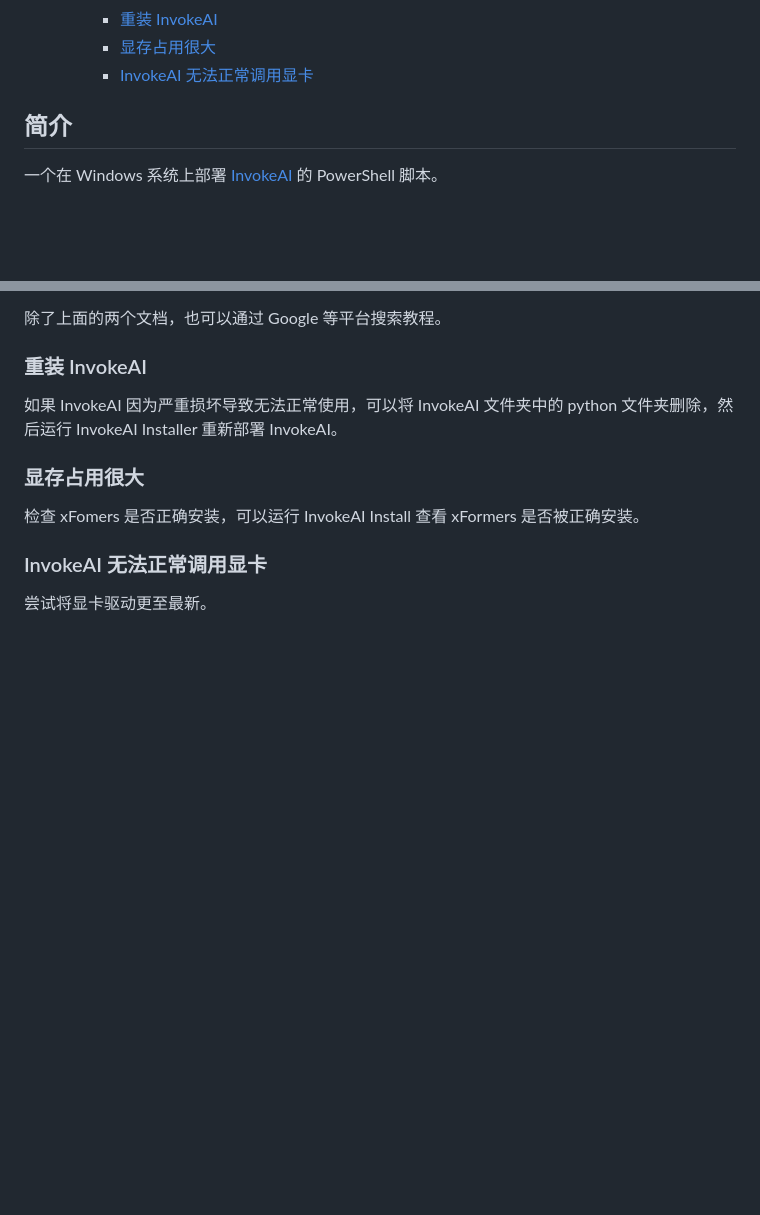
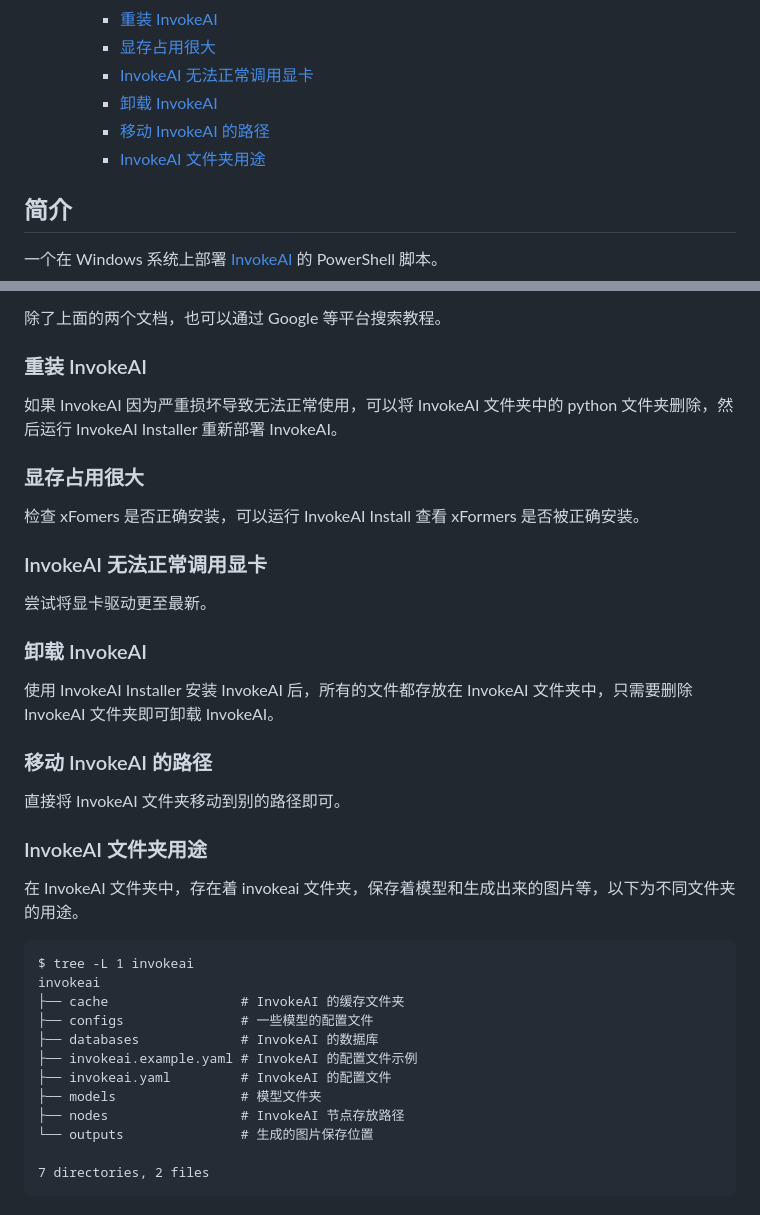
Before and after one commit to licyk/sd-webui-all-in-one, a Markdown page: invokeai_installer.md, 2 parts joined by grey strips. GitHub-like rendering; blank space fills up the shorter version.

Commit message:
update invokeai installer README

````diff
--- a/invokeai_installer.md
+++ b/invokeai_installer.md
@@ -30,6 +30,9 @@ _✨一键安装 InvokeAI_
     - [重装 InvokeAI](#重装-invokeai)
     - [显存占用很大](#显存占用很大)
     - [InvokeAI 无法正常调用显卡](#invokeai-无法正常调用显卡)
+    - [卸载 InvokeAI](#卸载-invokeai)
+    - [移动 InvokeAI 的路径](#移动-invokeai-的路径)
+    - [InvokeAI 文件夹用途](#invokeai-文件夹用途)
 
 
 ## 简介
@@ -183,3 +186,27 @@ pause
 
 ### InvokeAI 无法正常调用显卡
 尝试将显卡驱动更至最新。
+
+### 卸载 InvokeAI
+使用 InvokeAI Installer 安装 InvokeAI 后，所有的文件都存放在 InvokeAI 文件夹中，只需要删除 InvokeAI 文件夹即可卸载 InvokeAI。
+
+### 移动 InvokeAI 的路径
+直接将 InvokeAI 文件夹移动到别的路径即可。
+
+### InvokeAI 文件夹用途
+在 InvokeAI 文件夹中，存在着 invokeai 文件夹，保存着模型和生成出来的图片等，以下为不同文件夹的用途。
+
+```
+$ tree -L 1 invokeai
+invokeai
+├── cache                 # InvokeAI 的缓存文件夹
+├── configs               # 一些模型的配置文件
+├── databases             # InvokeAI 的数据库
+├── invokeai.example.yaml # InvokeAI 的配置文件示例
+├── invokeai.yaml         # InvokeAI 的配置文件
+├── models                # 模型文件夹
+├── nodes                 # InvokeAI 节点存放路径
+└── outputs               # 生成的图片保存位置
+
+7 directories, 2 files
+```
````
